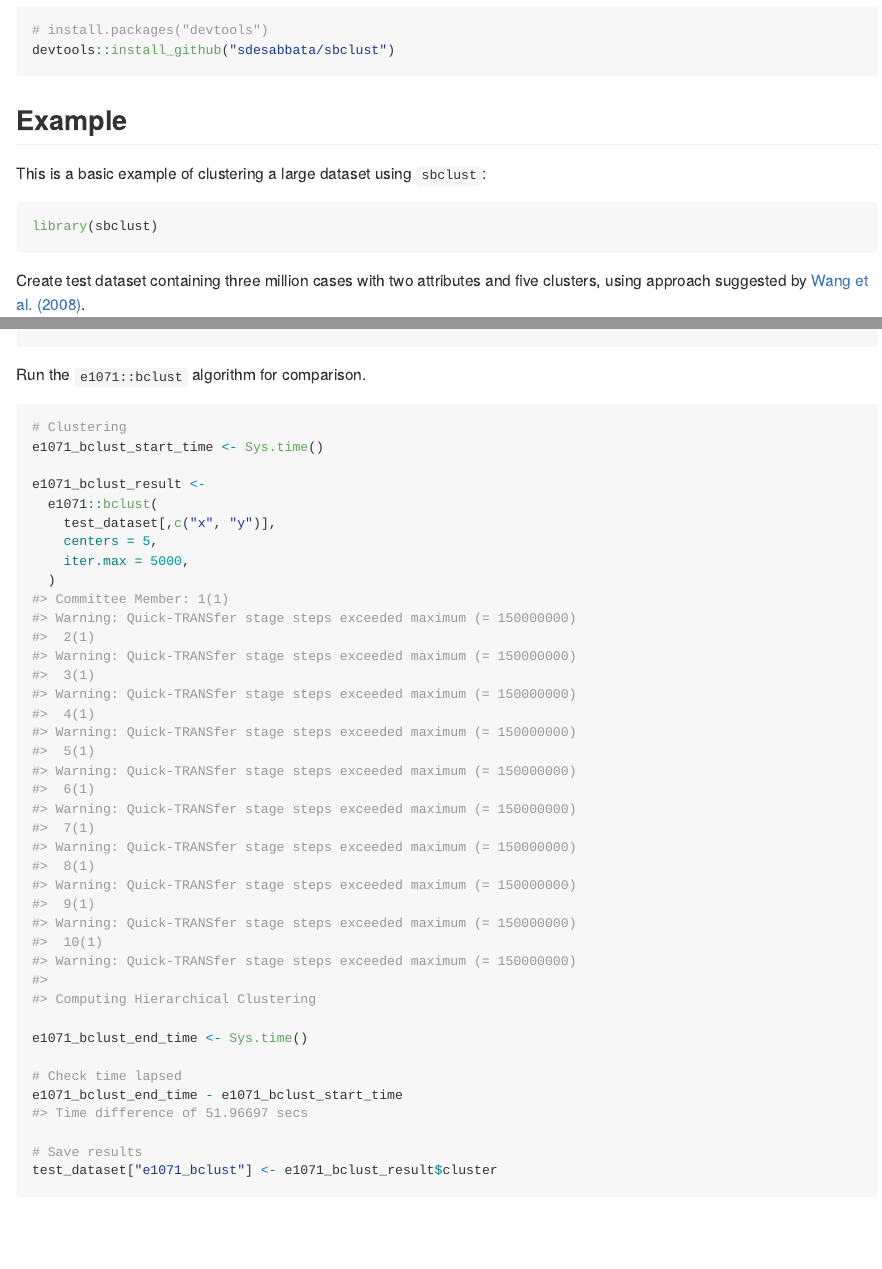
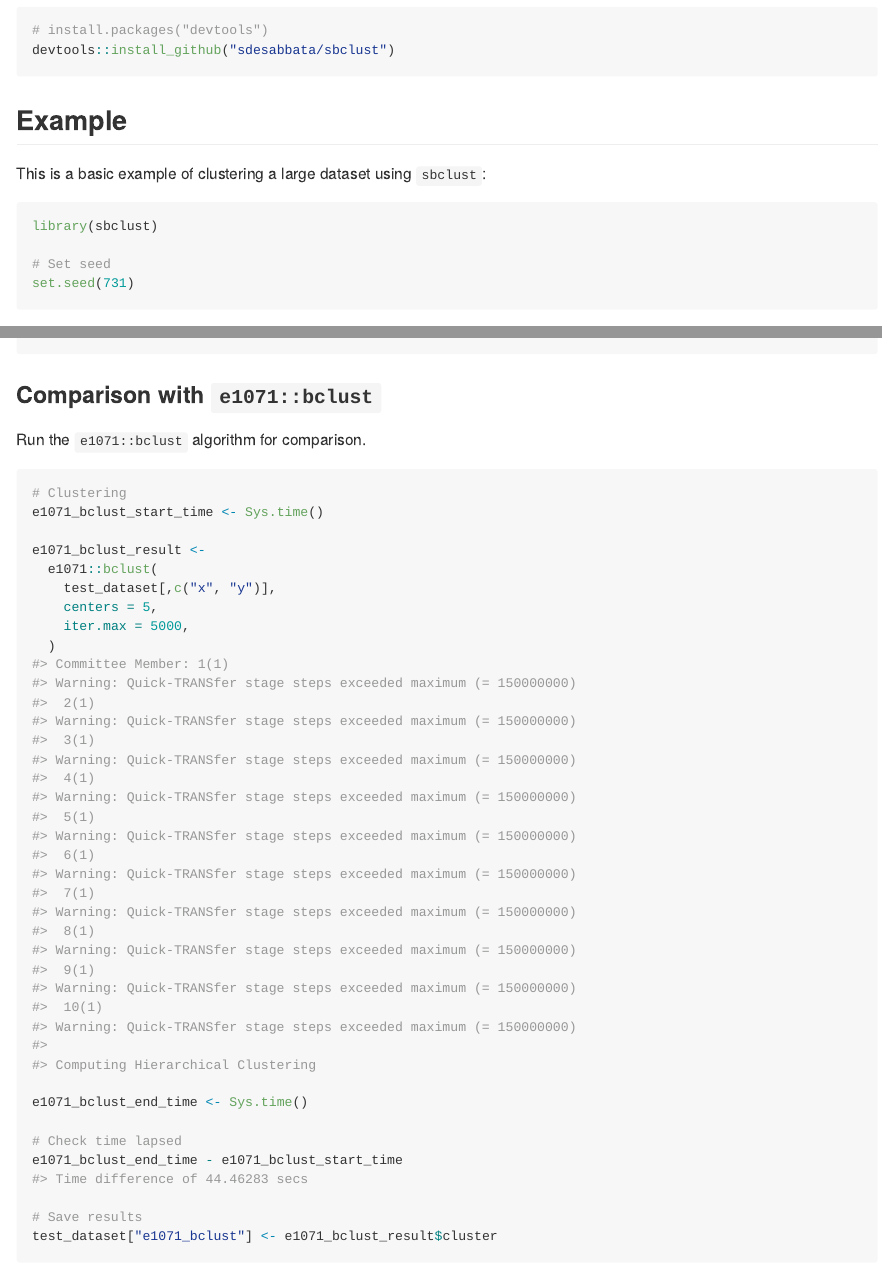
Before and after one commit to sdesabbata/sbclust, an R Markdown document (README.Rmd): the page in a window 1100 px wide, from 310 px down, and a second part further down, joined at a grey line. The pictures show the output file README.md that the author committed with the source, drawn offline in the style of GitHub.

Commit message:
Added set.seed

````diff
--- a/README.Rmd
+++ b/README.Rmd
@@ -35,6 +35,9 @@ This is a basic example of clustering a large dataset using `sbclust`:
 
 ```{r load_library}
 library(sbclust)
+
+# Set seed
+set.seed(731)
 ```
 
 Create test dataset containing three million cases with two attributes and five clusters, using approach suggested by [Wang et al. (2008)](https://onlinelibrary.wiley.com/doi/10.1002/int.20268).
@@ -140,6 +143,8 @@ centres_mean
 clustering_result$centers
 ```
 
+### Comparison with `e1071::bclust`
+
 Run the `e1071::bclust` algorithm for comparison.
 
 ```{r cluster_data_e1071_bclust}
````
Also changed, not shown: README.md, 3 other files.
